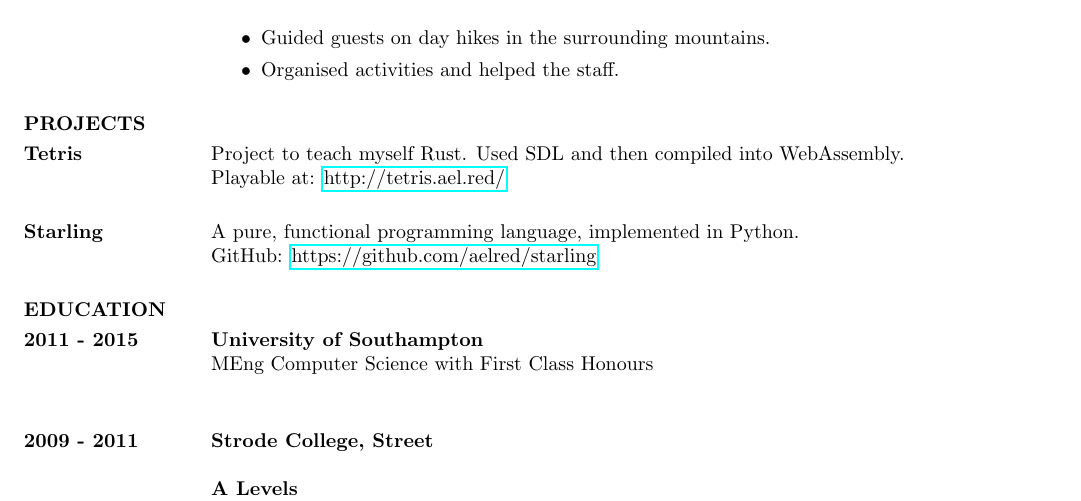
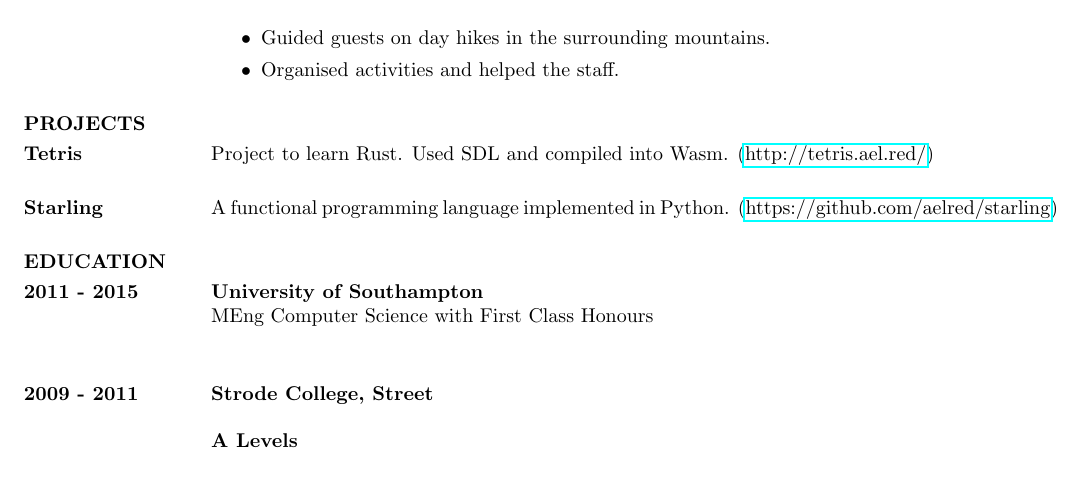
Before and after one commit to aelred/cv.ael.red, a LaTeX CV (cv_felix_chapman.tex): part of page 2 of 3, cut so that both start at the same text, the shorter picture padded with empty space. Compiled offline with pdfLaTeX.

Commit message:
Shorten project summaries

```diff
--- a/cv_felix_chapman.tex
+++ b/cv_felix_chapman.tex
@@ -105,12 +105,10 @@ Organised activities and helped the staff.
 \section{PROJECTS}
 
 \normalsize{\section{Tetris}}
-Project to teach myself Rust. Used SDL and then compiled into WebAssembly. \\
-Playable at: \href{http://tetris.ael.red/}{http://tetris.ael.red/}
+Project to learn Rust. Used SDL and compiled into Wasm. (\href{http://tetris.ael.red/}{http://tetris.ael.red/})
 
 \normalsize{\section{Starling}}
-A pure, functional programming language, implemented in Python. \\
-GitHub: \href{https://github.com/aelred/starling}{https://github.com/aelred/starling}
+A functional programming language implemented in Python. (\href{https://github.com/aelred/starling}{https://github.com/aelred/starling})
 
 \section{EDUCATION}
 \normalsize{\section{2011 - 2015}}
```
